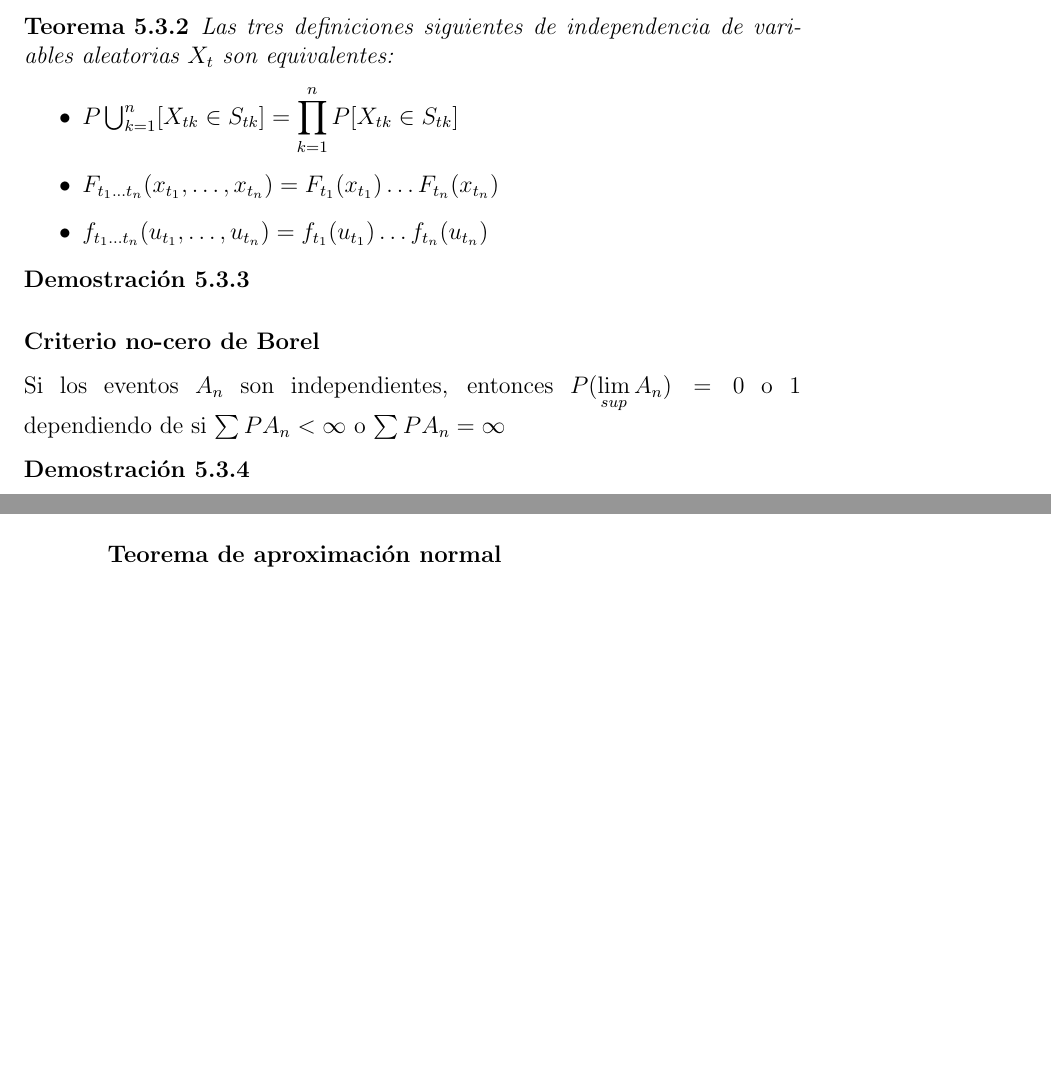
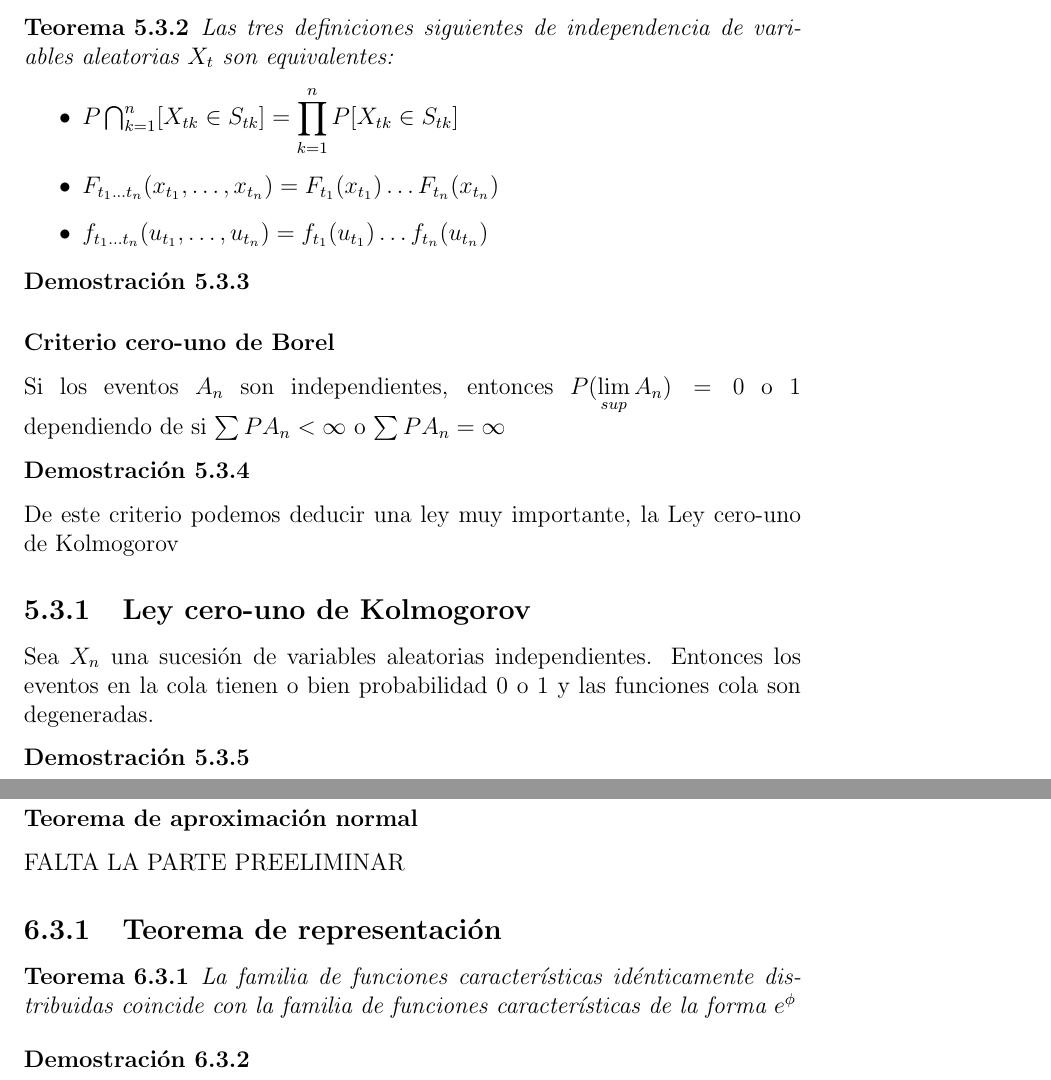
Before and after one commit to santidediego/Probabilidad-I-DGIIM, a LaTeX book (apuntes.tex): two parts of pages 39 and 46 of 46 before the commit and two parts of pages 39 and 49 of 49 after it, joined at a grey line, cut so that both start at the same text, the shorter picture padded with empty space. Compiled offline with pdfLaTeX.

Commit message:
Cambiadas algunas cosas y ley 0-1 de Kolmogorov (no estoy seguro de si es esa)

```diff
--- a/apuntes.tex
+++ b/apuntes.tex
@@ -786,7 +786,7 @@ A la inversa, si su producto es integrable y ninguna de ellas degenera a $0$, en
 \begin{theorem}
 Las tres definiciones siguientes de independencia de variables aleatorias $X_t$ son equivalentes:
 \begin{itemize}
-\item $P\bigcup_{k=1}^n [X_{tk}\in S_{tk}]=\displaystyle\prod_{k=1}^n P[X_{tk}\in S_{tk}]$
+\item $P\bigcap_{k=1}^n [X_{tk}\in S_{tk}]=\displaystyle\prod_{k=1}^n P[X_{tk}\in S_{tk}]$
 \item $F_{t_1\ldots t_n}(x_{t_1},\ldots ,x_{t_n})=F_{t_1}(x_{t_1})\ldots F_{t_n}(x_{t_n})$
 \item $f_{t_1\ldots t_n}(u_{t_1},\ldots ,u_{t_n})=f_{t_1}(u_{t_1})\ldots f_{t_n}(u_{t_n})$
 \end{itemize}
@@ -794,10 +794,15 @@ Las tres definiciones siguientes de independencia de variables aleatorias $X_t$
 \begin{proof}
 
 \end{proof}
-\subsubsection{Criterio no-cero de Borel}
+\subsubsection{Criterio cero-uno de Borel}
 Si los eventos $A_n$ son independientes, entonces $P(\displaystyle\lim_{sup}A_n)=0$ o 1 dependiendo de si $\sum P A_n<\infty$ o $\sum P A_n=\infty$
 \begin{proof}
 
 \end{proof}
+De este criterio podemos deducir una ley muy importante, la Ley cero-uno de Kolmogorov
+\subsection{Ley cero-uno de Kolmogorov}
+Sea $X_n$ una sucesión de variables aleatorias independientes. Entonces los eventos en la cola tienen o bien probabilidad 0 o 1 y las funciones cola son degeneradas.
+\begin{proof}
+\end{proof}
 \subsection{Variables aleatorias independientes y espacios producto}
 \section{Convergencia y estabilidad de sumas; centramiento y truncamiento}
@@ -945,4 +953,12 @@ $$sup |H|\leq\dfrac{2}{\pi}\int_{0}^{u}\left| \frac{h(u)}{u} \right| du + \frac{
 
 \end{proof}
 \subsubsection{Teorema de aproximación normal}
+FALTA LA PARTE PREELIMINAR
+\subsection{Teorema de representación}
+\begin{theorem}
+La familia de funciones características idénticamente distribuidas coincide con la familia de funciones características de la forma $e^\phi$
+\end{theorem}
+\begin{proof}
+
+\end{proof}
 \end{document}
```
Also changed, not shown: apuntes.tex (13 more changed lines), 2 other files.
